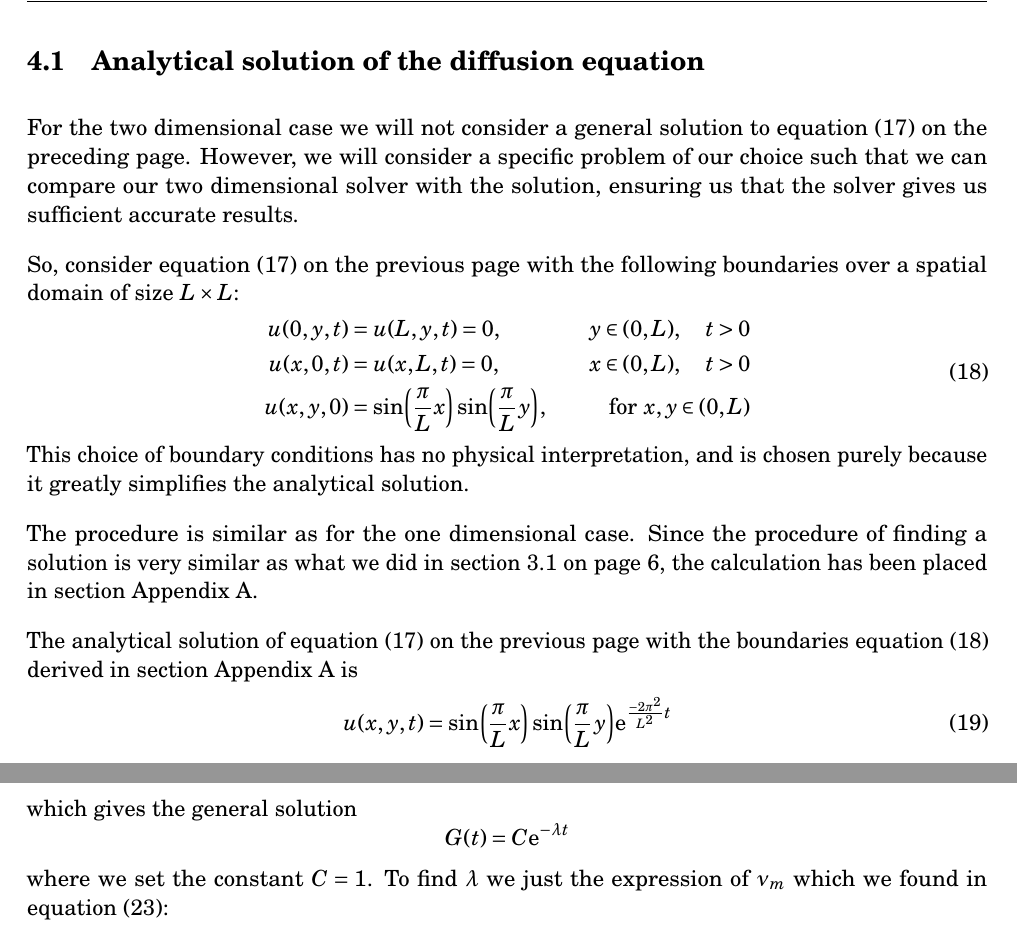
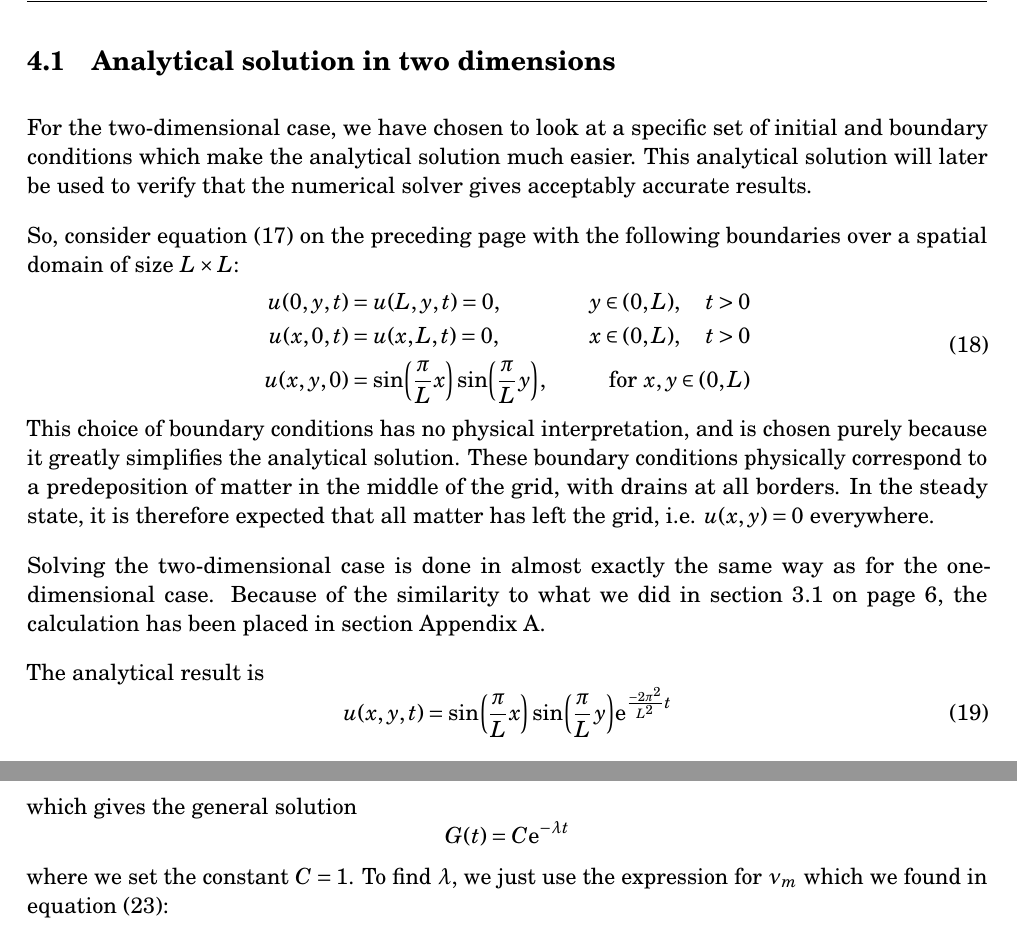
Before and after one commit to anjohan/Project5, a LaTeX paper (report.tex, which reads latex/analyticaltwodim.tex, latex/appendix.tex): two parts of pages 18 and 22 of 23, joined at a grey line, cut at the place of the change. Compiled offline with pdfLaTeX.

Commit message:
Ca. ferdig med korrekturlesing

```diff
--- a/latex/analyticaltwodim.tex
+++ b/latex/analyticaltwodim.tex
@@ -4,8 +4,8 @@
 % | (_| | | | | (_| | | |_| | |_| | (_| (_| | |
 %  \__,_|_| |_|\__,_|_|\__, |\__|_|\___\__,_|_|
 %                      |___/
-\subsection{Analytical solution of the diffusion equation}
-For the two dimensional case we will not consider a general solution to \vref{eq:twoDim}. However, we will consider a specific problem of our choice such that we can compare our two dimensional solver with the solution, ensuring us that the solver gives us sufficient accurate results.
+\subsection{Analytical solution in two dimensions}
+For the two-dimensional case, we have chosen to look at a specific set of initial and boundary conditions which make the analytical solution much easier. This analytical solution will later be used to verify that the numerical solver gives acceptably accurate results.
 
 So, consider \vref{eq:twoDim} with the following boundaries over a spatial domain of size \(L \times L\):
 \begin{equation} \label{eq:twoDimBoundaries}
@@ -15,11 +15,11 @@ u(x,0,t) &= u(x,L,t) = 0, \quad &x \in (0,L),\quad t > 0 \\
 u(x,y,0) &= \sin(\frac{\pi}{L}x)\sin(\frac{\pi}{L}y), \quad&\text{for }x,y\in (0,L)
 \end{aligned}
 \end{equation}
-This choice of boundary conditions has no physical interpretation, and is chosen purely because it greatly simplifies the analytical solution.
+This choice of boundary conditions has no physical interpretation, and is chosen purely because it greatly simplifies the analytical solution. These boundary conditions physically correspond to a predeposition of matter in the middle of the grid, with drains at all borders. In the steady state, it is therefore expected that all matter has left the grid, i.e. \(u(x,y)=0\) everywhere.
 
-The procedure is similar as for the one dimensional case. Since the procedure of finding a solution is very similar as what we did in \vref{sec:analyticalOneDim}, the calculation has been placed in \ref{twodimappendix}.
+Solving the two-dimensional case is done in almost exactly the same way as for the one-dimensional case. Because of the similarity to what we did in \vref{sec:analyticalOneDim}, the calculation has been placed in \ref{twodimappendix}.
 
-The analytical solution of \vref{eq:twoDim} with the boundaries \vref{eq:twoDimBoundaries} derived in \ref{twodimappendix} is
+The analytical result is
 \begin{equation} \label{eq:analyticalSolutionTwoDim}
 u(x,y,t) = \sin(\frac{\pi}{L}x)\sin(\frac{\pi}{L}y)\exp{\frac{-2\pi^2}{L^2}t}
 \end{equation}
--- a/latex/appendix.tex
+++ b/latex/appendix.tex
@@ -85,7 +85,7 @@ which gives the general solution
 \[
 G(t) = C\exp{-\lambda t}
 \]
-where we set the constant \(C = 1\). To find \(\lambda\) we just the expression of \(\nu_m\) which we found in \vref{eq:notSoMysteriousNu}:
+where we set the constant \(C = 1\). To find \(\lambda\), we just use the expression for \(\nu_m\) which we found in \vref{eq:notSoMysteriousNu}:
 \begin{align*}
 \nu_m &= \qty(\frac{m\pi}{L})^2 \\
 -\qty(\frac{k\pi}{L})^2 + \lambda_{k,m} &= \qty(\frac{m\pi}{L})^2  \\
```
